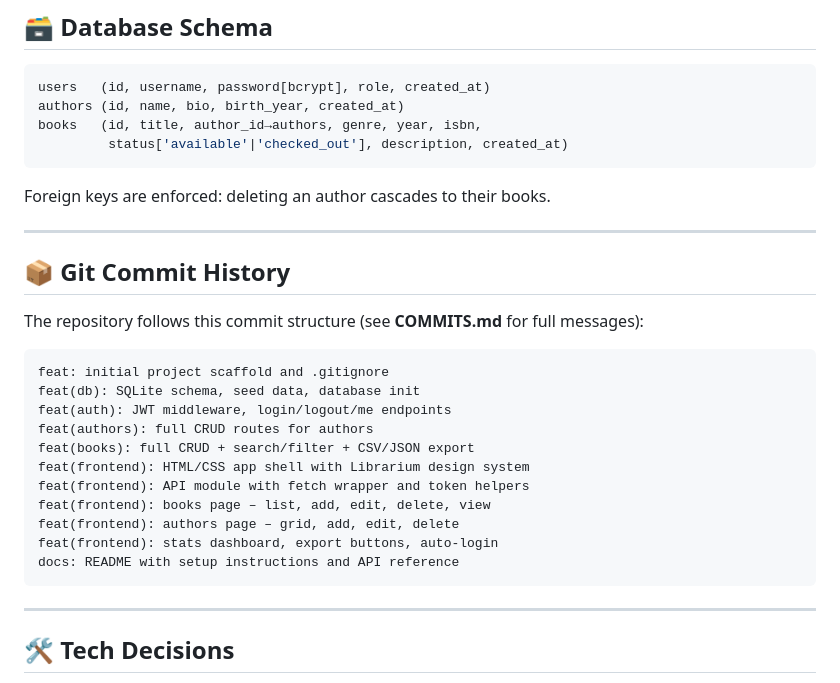
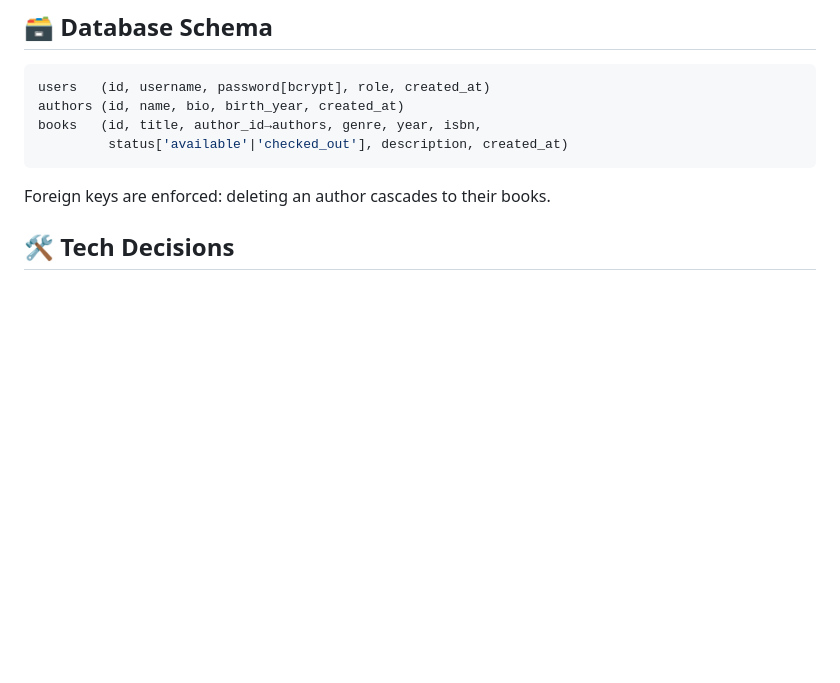
Before and after one commit to masha2100/library_manager, a Markdown page: README.md, the part around the change. Rendered like a GitHub page; blank space fills up the shorter version.

````diff
--- a/README.md
+++ b/README.md
@@ -159,27 +159,6 @@ books   (id, title, author_id→authors, genre, year, isbn,
 
 Foreign keys are enforced: deleting an author cascades to their books.
 
----
-
-## 📦 Git Commit History
-
-The repository follows this commit structure (see **COMMITS.md** for full messages):
-
-```
-feat: initial project scaffold and .gitignore
-feat(db): SQLite schema, seed data, database init
-feat(auth): JWT middleware, login/logout/me endpoints
-feat(authors): full CRUD routes for authors
-feat(books): full CRUD + search/filter + CSV/JSON export
-feat(frontend): HTML/CSS app shell with Librarium design system
-feat(frontend): API module with fetch wrapper and token helpers
-feat(frontend): books page – list, add, edit, delete, view
-feat(frontend): authors page – grid, add, edit, delete
-feat(frontend): stats dashboard, export buttons, auto-login
-docs: README with setup instructions and API reference
-```
-
----
 
 ## 🛠️ Tech Decisions
 
````
